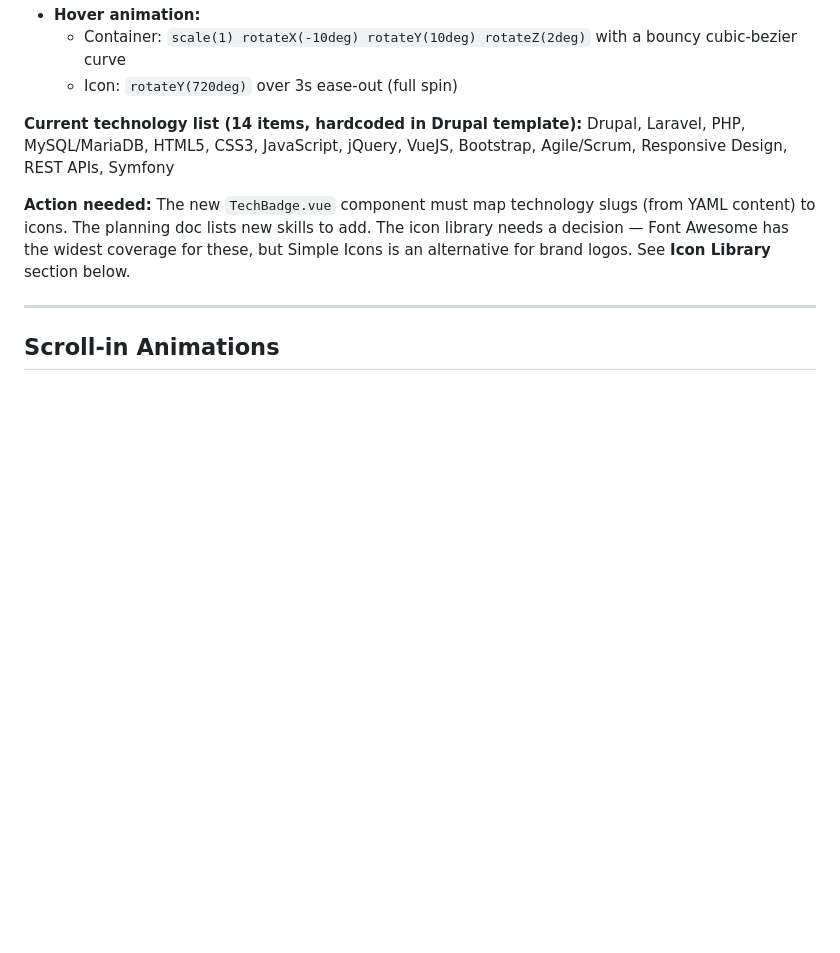
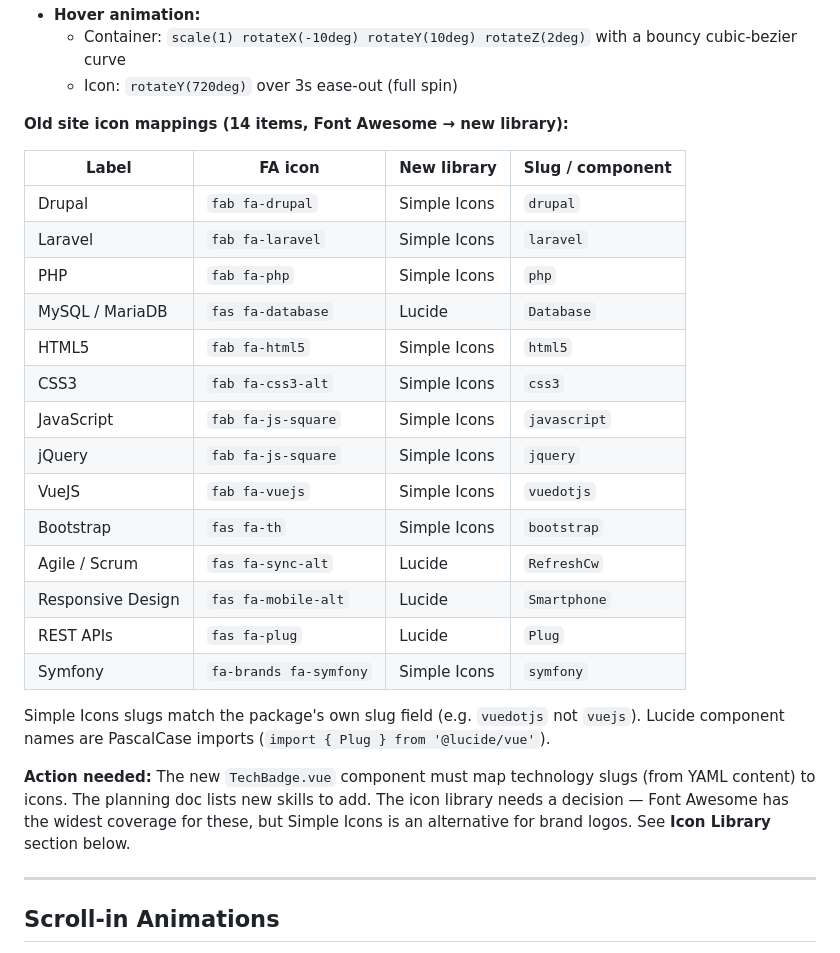
Before and after one commit to theteknocat/peter-portfolio-2.0, a Markdown page: docs/theme-migration.md, the part around the change. Rendered like a GitHub page; blank space fills up the shorter version.

Commit message:
docs: add icon mapping to migration doc for reference

```diff
--- a/docs/theme-migration.md
+++ b/docs/theme-migration.md
@@ -181,9 +181,27 @@ clip-path: polygon(10% 0%, 90% 0%, 100% 8%, 100% 92%, 90% 100%, 10% 100%, 0% 92%
     bouncy cubic-bezier curve
   - Icon: `rotateY(720deg)` over 3s ease-out (full spin)
 
-**Current technology list (14 items, hardcoded in Drupal template):**
-Drupal, Laravel, PHP, MySQL/MariaDB, HTML5, CSS3, JavaScript, jQuery, VueJS,
-Bootstrap, Agile/Scrum, Responsive Design, REST APIs, Symfony
+**Old site icon mappings (14 items, Font Awesome → new library):**
+
+| Label             | FA icon                | New library  | Slug / component |
+| ----------------- | ---------------------- | ------------ | ---------------- |
+| Drupal            | `fab fa-drupal`        | Simple Icons | `drupal`         |
+| Laravel           | `fab fa-laravel`       | Simple Icons | `laravel`        |
+| PHP               | `fab fa-php`           | Simple Icons | `php`            |
+| MySQL / MariaDB   | `fas fa-database`      | Lucide       | `Database`       |
+| HTML5             | `fab fa-html5`         | Simple Icons | `html5`          |
+| CSS3              | `fab fa-css3-alt`      | Simple Icons | `css3`           |
+| JavaScript        | `fab fa-js-square`     | Simple Icons | `javascript`     |
+| jQuery            | `fab fa-js-square`     | Simple Icons | `jquery`         |
+| VueJS             | `fab fa-vuejs`         | Simple Icons | `vuedotjs`       |
+| Bootstrap         | `fas fa-th`            | Simple Icons | `bootstrap`      |
+| Agile / Scrum     | `fas fa-sync-alt`      | Lucide       | `RefreshCw`      |
+| Responsive Design | `fas fa-mobile-alt`    | Lucide       | `Smartphone`     |
+| REST APIs         | `fas fa-plug`          | Lucide       | `Plug`           |
+| Symfony           | `fa-brands fa-symfony` | Simple Icons | `symfony`        |
+
+Simple Icons slugs match the package's own slug field (e.g. `vuedotjs` not `vuejs`).
+Lucide component names are PascalCase imports (`import { Plug } from '@lucide/vue'`).
 
 **Action needed:** The new `TechBadge.vue` component must map technology slugs
 (from YAML content) to icons. The planning doc lists new skills to add.
```
